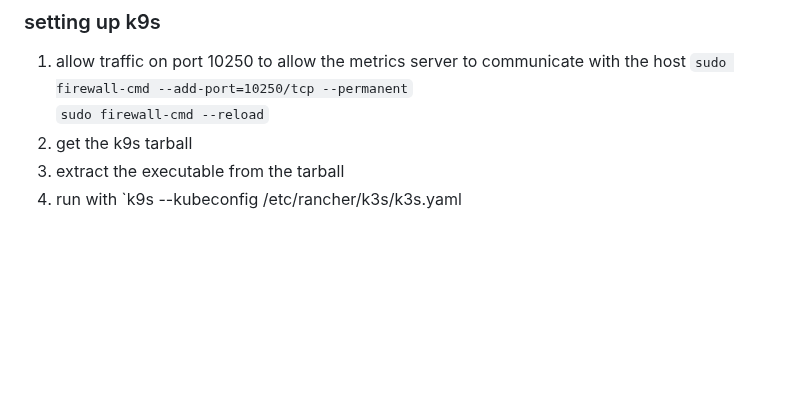
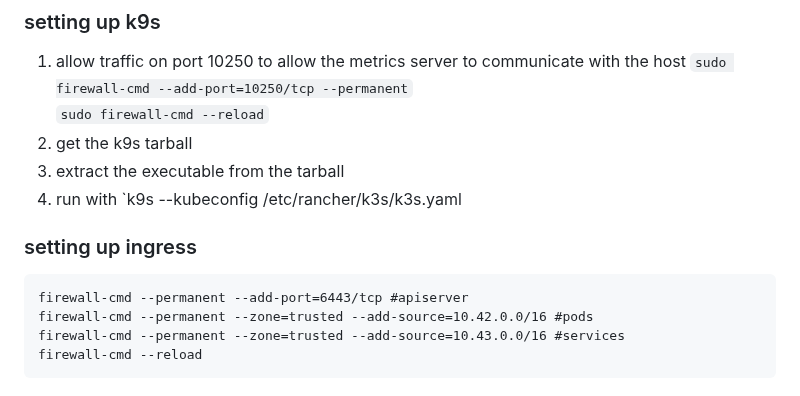
Before and after one commit to bbaum11/internship2025_stuff, a Markdown page: airgap_deployment/airgap_deployment.md, the part around the change. Drawn GitHub-style; blank space fills up the shorter version.

````diff
--- a/airgap_deployment/airgap_deployment.md
+++ b/airgap_deployment/airgap_deployment.md
@@ -173,3 +173,13 @@ mirrors:
 2. get the k9s tarball
 3. extract the executable from the tarball
 4. run with `k9s --kubeconfig /etc/rancher/k3s/k3s.yaml
+
+
+
+### setting up ingress
+```
+firewall-cmd --permanent --add-port=6443/tcp #apiserver
+firewall-cmd --permanent --zone=trusted --add-source=10.42.0.0/16 #pods
+firewall-cmd --permanent --zone=trusted --add-source=10.43.0.0/16 #services
+firewall-cmd --reload
+```
````
